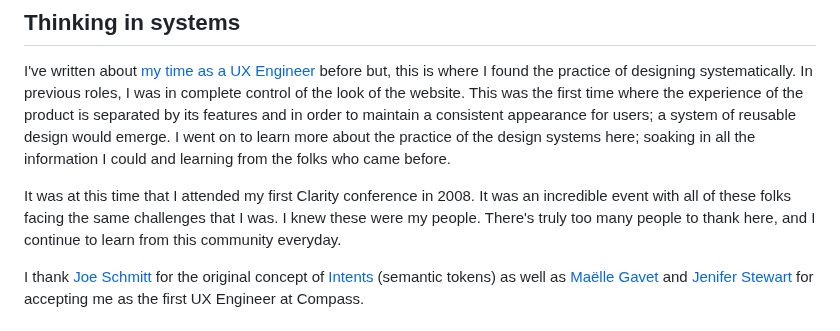
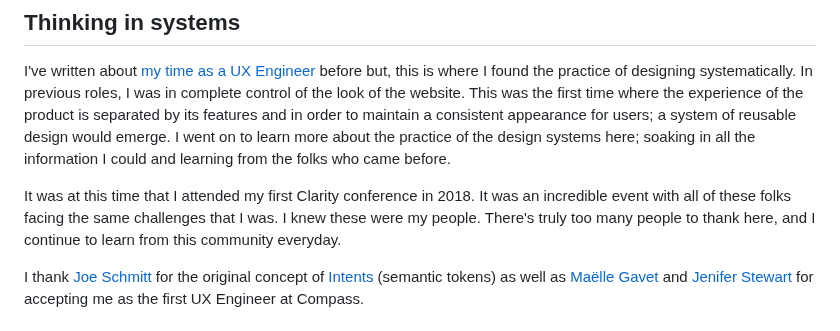
Before and after one commit to damato-design/blog, a Markdown page: src/posts/thanking-you.md, the part around the change. Drawn GitHub-style.

```diff
--- a/src/posts/thanking-you.md
+++ b/src/posts/thanking-you.md
@@ -32,7 +32,7 @@ Another part of my coursework required me to interview an expert in my field of
 
 I've written about [my time as a UX Engineer](../terminal-career) before but, this is where I found the practice of designing systematically. In previous roles, I was in complete control of the look of the website. This was the first time where the experience of the product is separated by its features and in order to maintain a consistent appearance for users; a system of reusable design would emerge. I went on to learn more about the practice of the design systems here; soaking in all the information I could and learning from the folks who came before.
 
-It was at this time that I attended my first Clarity conference in 2008. It was an incredible event with all of these folks facing the same challenges that I was. I knew these were my people. There's truly too many people to thank here, and I continue to learn from this community everyday.
+It was at this time that I attended my first Clarity conference in 2018. It was an incredible event with all of these folks facing the same challenges that I was. I knew these were my people. There's truly too many people to thank here, and I continue to learn from this community everyday.
 
 I thank [Joe Schmitt](https://joe.sh/) for the original concept of [Intents](../tokens-as-intents) (semantic tokens) as well as [Maëlle Gavet](https://www.linkedin.com/in/maellegavet/) and [Jenifer Stewart](https://www.linkedin.com/in/jeniferv) for accepting me as the first UX Engineer at Compass.
 
```
